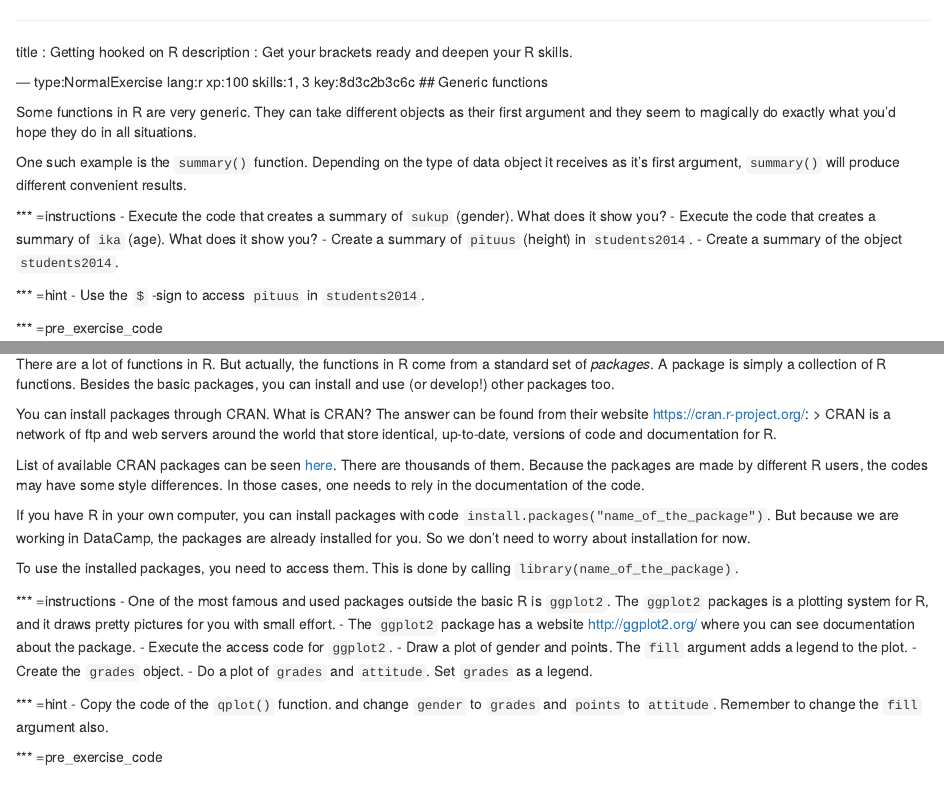
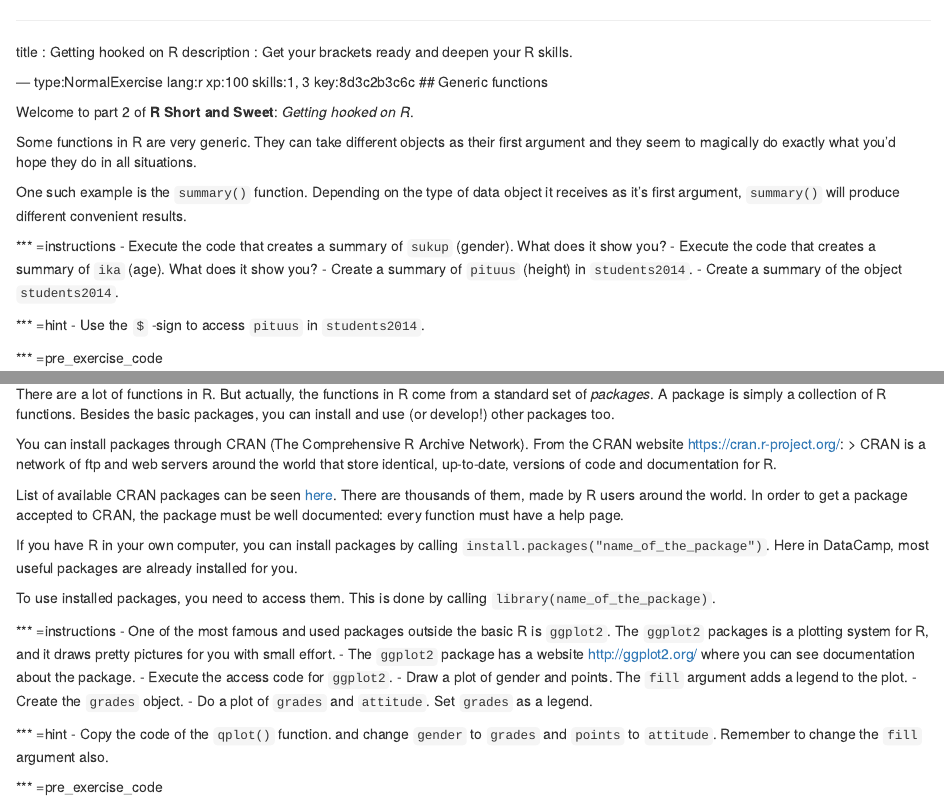
Before and after one commit to TuomoNieminen/R-short-and-sweet, an R Markdown document (chapter2.Rmd): the page in a window 1100 px wide, from its top, and a second part further down, joined at a grey line. Rendered offline with R 4.5, knitr and Pandoc, with nearby package versions; some code elsewhere in the file could not run offline.

Commit message:
slight modifications

```diff
--- a/chapter2.Rmd
+++ b/chapter2.Rmd
@@ -5,6 +5,8 @@ description : Get your brackets ready and deepen your R skills.
 
 --- type:NormalExercise lang:r xp:100 skills:1, 3 key:8d3c2b3c6c
 ## Generic functions
+
+Welcome to part 2 of **R Short and Sweet**: *Getting hooked on R*.
 
 Some functions in R are very generic. They can take different objects as their first argument and they seem to magically do exactly what you'd hope they do in all situations.
 
@@ -619,14 +621,14 @@ success_msg("Excellent work! Repetition is the key to success :)")
 
 There are a lot of functions in R. But actually, the functions in R come from a standard set of *packages*. A package is simply a collection of R functions. Besides the basic packages, you can install and use (or develop!) other packages too.
 
-You can install packages through CRAN. What is CRAN? The answer can be found from their website [https://cran.r-project.org/](https://cran.r-project.org/):
+You can install packages through CRAN (The Comprehensive R Archive Network). From the CRAN website [https://cran.r-project.org/](https://cran.r-project.org/):
 > CRAN is a network of ftp and web servers around the world that store identical, up-to-date, versions of code and documentation for R.
 
-List of available CRAN packages can be seen [here](https://cran.r-project.org/web/packages/available_packages_by_name.html). There are thousands of them. Because the packages are made by different R users, the codes may have some style differences. In those cases, one needs to rely in the documentation of the code.
+List of available CRAN packages can be seen [here](https://cran.r-project.org/web/packages/available_packages_by_name.html). There are thousands of them, made by R users around the world. In order to get a package accepted to CRAN, the package must be well documented: every function must have a help page.
 
-If you have R in your own computer, you can install packages with code `install.packages("name_of_the_package")`. But because we are working in DataCamp, the packages are already installed for you. So we don't need to worry about installation for now.
+If you have R in your own computer, you can install packages by calling   `install.packages("name_of_the_package")`. Here in DataCamp, most useful packages are already installed for you.
 
-To use the installed packages, you need to access them. This is done by calling `library(name_of_the_package)`.
+To use installed packages, you need to access them. This is done by calling `library(name_of_the_package)`.
 
 *** =instructions
 - One of the most famous and used packages outside the basic R is `ggplot2`. The `ggplot2` packages is a plotting system for R, and it draws pretty pictures for you with small effort.
```
Also changed, not shown: chapter1.Rmd (+6 -4 lines), chapter2.Rmd (2 more changed lines).
